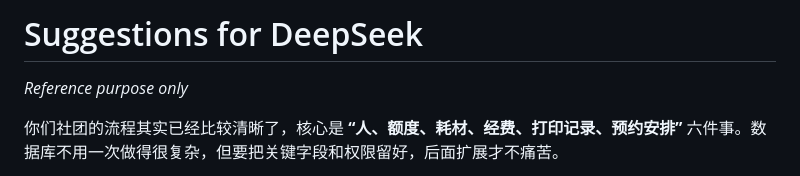
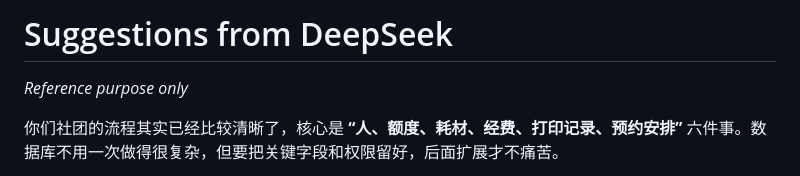
Before and after one commit to YanYLou/clubmgr, a Markdown page: README.md, the part around the change. Rendered like a GitHub page.

Commit message:
Update README title for clarity

```diff
--- a/README.md
+++ b/README.md
@@ -1,4 +1,4 @@
-# Suggestions for DeepSeek
+# Suggestions from DeepSeek
 *Reference purpose only*
 
 你们社团的流程其实已经比较清晰了，核心是 **“人、额度、耗材、经费、打印记录、预约安排”** 六件事。数据库不用一次做得很复杂，但要把关键字段和权限留好，后面扩展才不痛苦。
```
